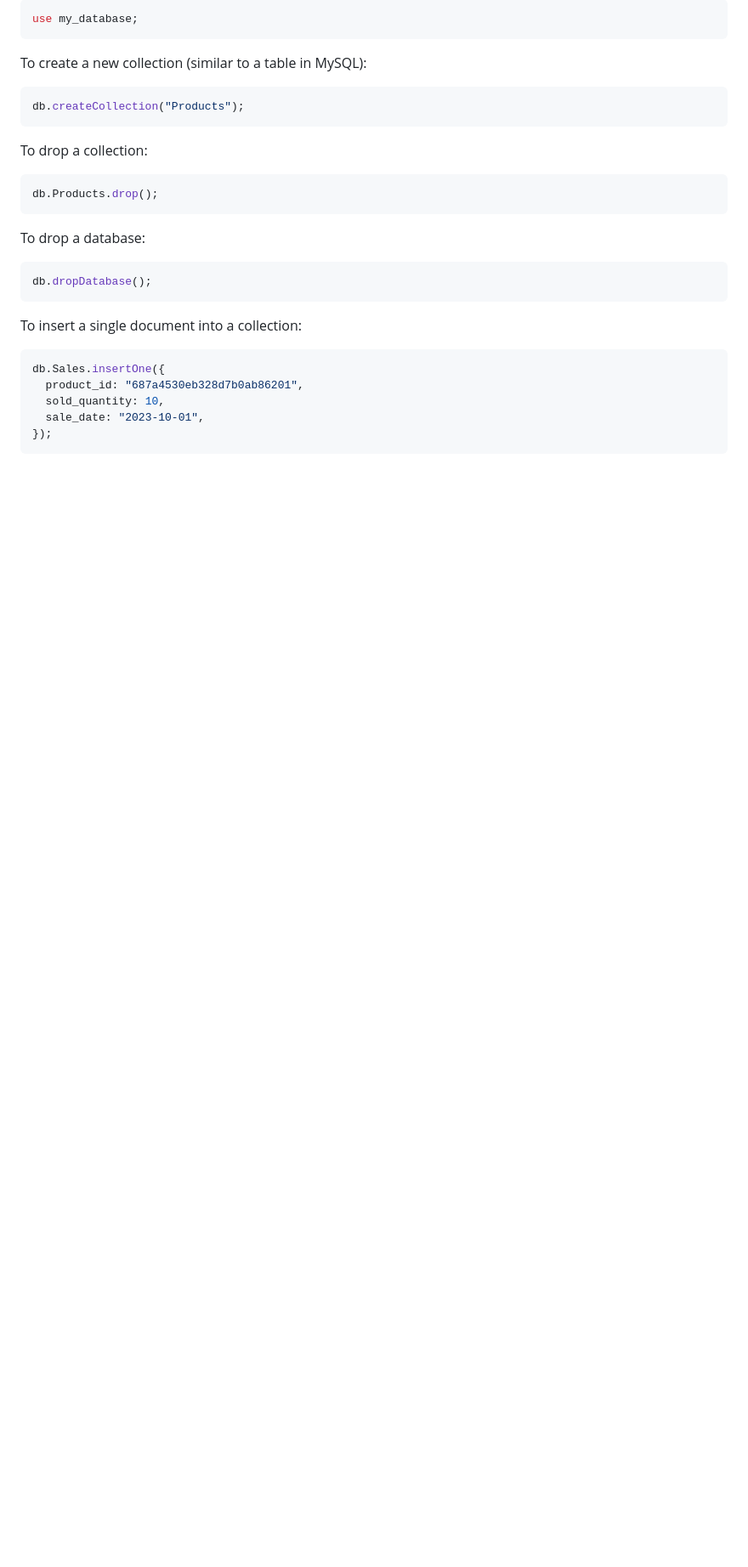
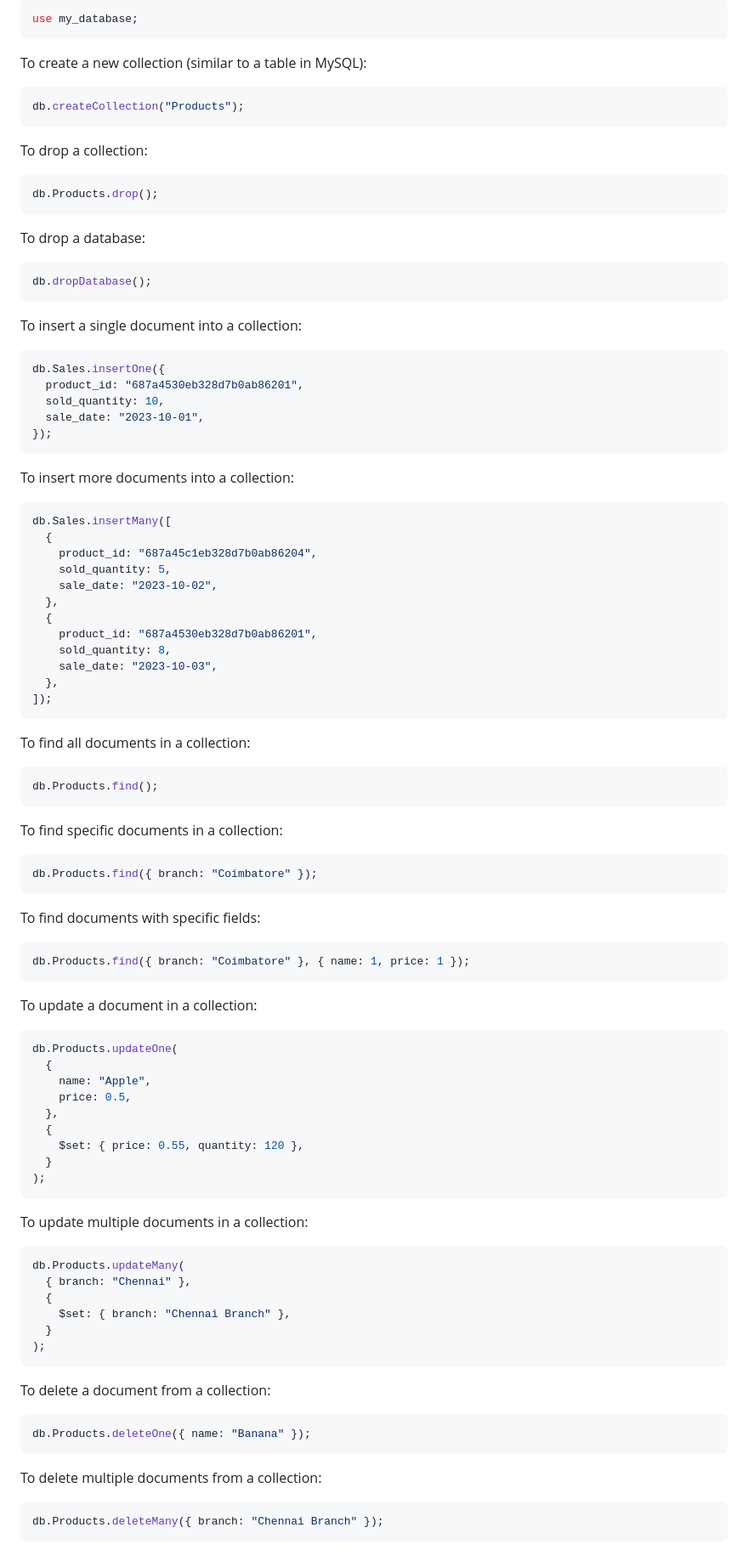
Before and after one commit to githubscientist/fsdcwdtb27, a Markdown page: readme.md, the part around the change. Shown: that part at 85% size. GitHub-like rendering; blank space fills up the shorter version.

Commit message:
manage collections

````diff
--- a/readme.md
+++ b/readme.md
@@ -473,3 +473,75 @@ db.Sales.insertOne({
   sale_date: "2023-10-01",
 });
 ```
+
+To insert more documents into a collection:
+
+```js
+db.Sales.insertMany([
+  {
+    product_id: "687a45c1eb328d7b0ab86204",
+    sold_quantity: 5,
+    sale_date: "2023-10-02",
+  },
+  {
+    product_id: "687a4530eb328d7b0ab86201",
+    sold_quantity: 8,
+    sale_date: "2023-10-03",
+  },
+]);
+```
+
+To find all documents in a collection:
+
+```js
+db.Products.find();
+```
+
+To find specific documents in a collection:
+
+```js
+db.Products.find({ branch: "Coimbatore" });
+```
+
+To find documents with specific fields:
+
+```js
+db.Products.find({ branch: "Coimbatore" }, { name: 1, price: 1 });
+```
+
+To update a document in a collection:
+
+```js
+db.Products.updateOne(
+  {
+    name: "Apple",
+    price: 0.5,
+  },
+  {
+    $set: { price: 0.55, quantity: 120 },
+  }
+);
+```
+
+To update multiple documents in a collection:
+
+```js
+db.Products.updateMany(
+  { branch: "Chennai" },
+  {
+    $set: { branch: "Chennai Branch" },
+  }
+);
+```
+
+To delete a document from a collection:
+
+```js
+db.Products.deleteOne({ name: "Banana" });
+```
+
+To delete multiple documents from a collection:
+
+```js
+db.Products.deleteMany({ branch: "Chennai Branch" });
+```
````
